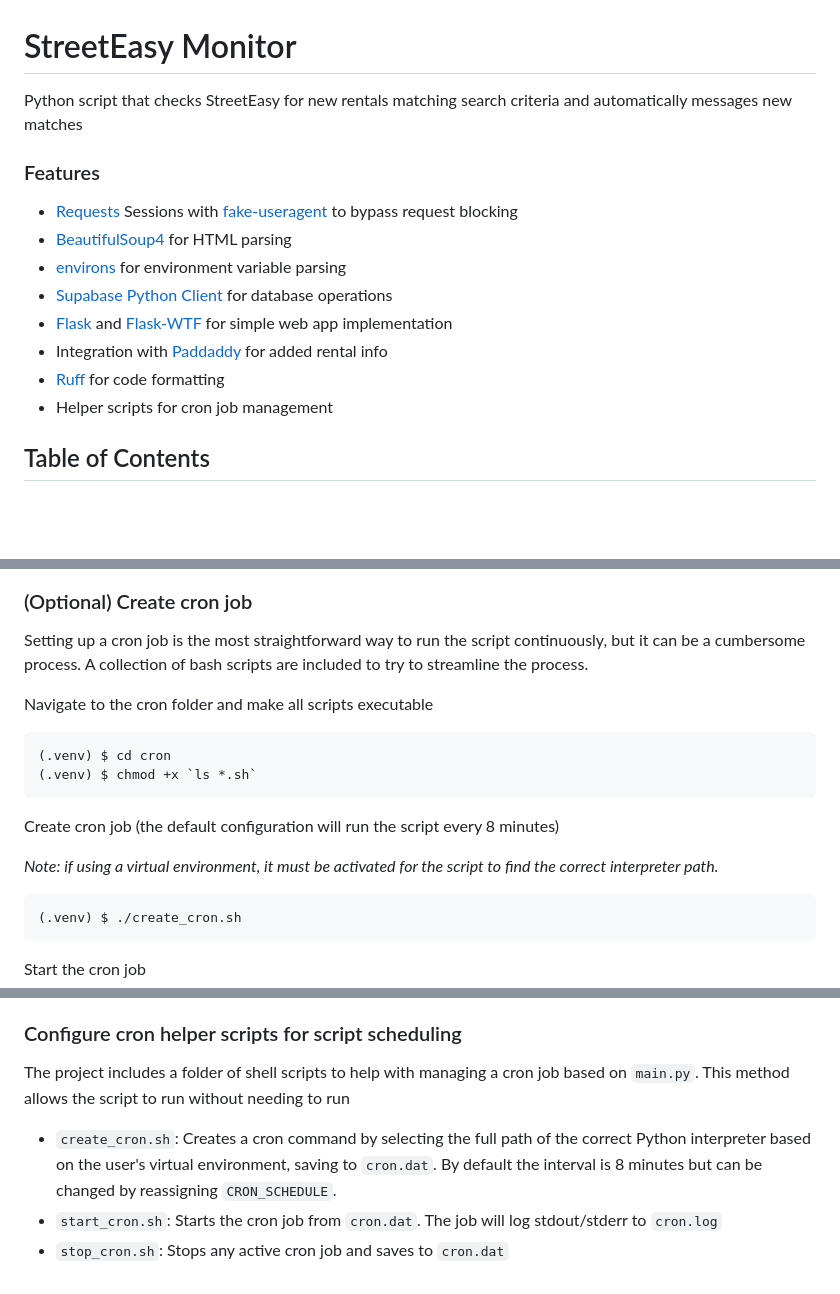
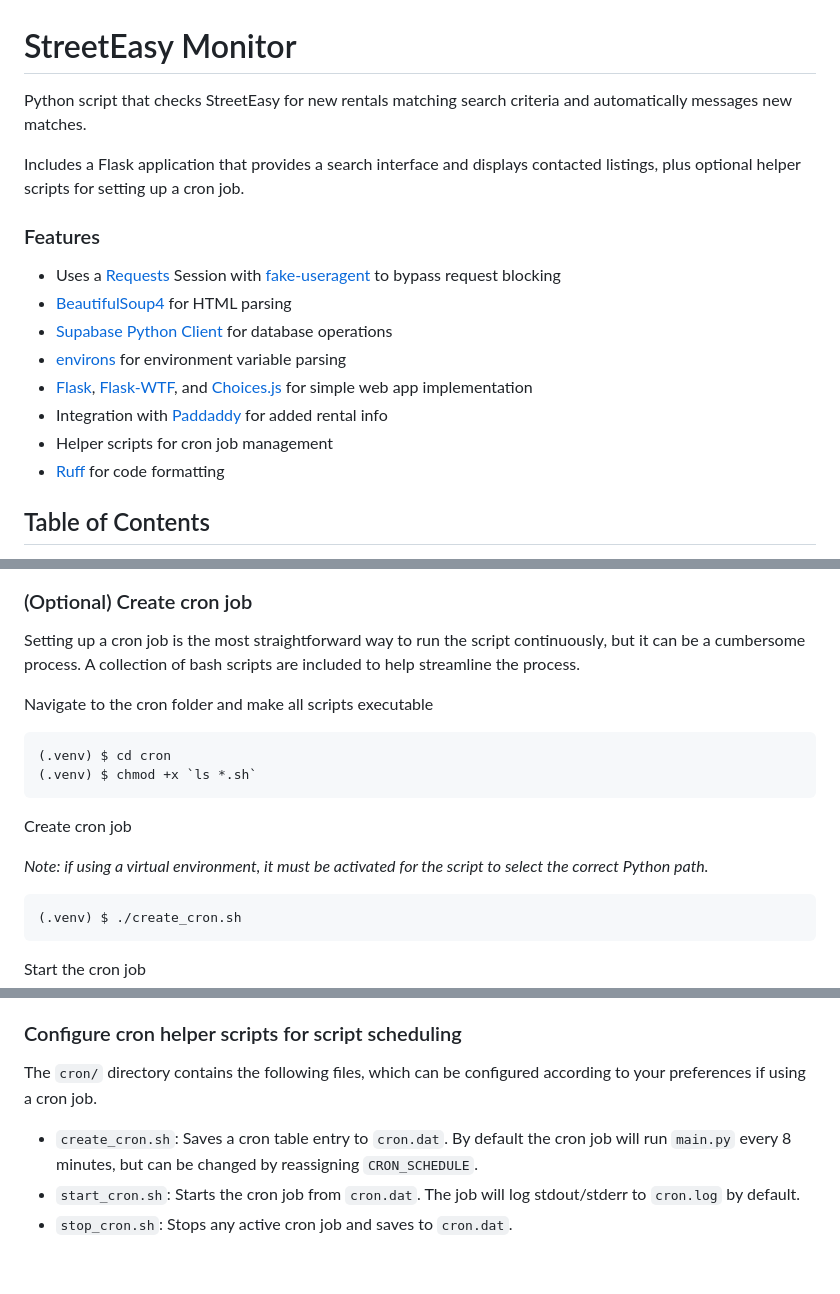
Before and after one commit to v13b9/streeteasy-monitor, a Markdown page: README.md, 3 parts joined by grey strips. GitHub-like rendering; blank space fills up the shorter version.

Commit message:
Refine README

````diff
--- a/README.md
+++ b/README.md
@@ -1,15 +1,17 @@
 # StreetEasy Monitor
-Python script that checks StreetEasy for new rentals matching search criteria and automatically messages new matches
+Python script that checks StreetEasy for new rentals matching search criteria and automatically messages new matches.
+
+Includes a Flask application that provides a search interface and displays contacted listings, plus optional helper scripts for setting up a cron job.
 
 ### Features
-- [Requests](https://pypi.org/project/requests/) Sessions with [fake-useragent](https://pypi.org/project/fake-useragent/) to bypass request blocking
+- Uses a [Requests](https://pypi.org/project/requests/) Session with [fake-useragent](https://pypi.org/project/fake-useragent/) to bypass request blocking
 - [BeautifulSoup4](https://pypi.org/project/beautifulsoup4/) for HTML parsing
+- [Supabase Python Client](https://github.com/supabase-community/supabase-py) for database operations
 - [environs](https://pypi.org/project/environs/) for environment variable parsing
-- [Supabase Python Client](https://github.com/supabase-community/supabase-py) for database operations
-- [Flask](https://flask.palletsprojects.com/en/3.0.x/) and [Flask-WTF](https://flask-wtf.readthedocs.io/en/1.2.x/) for simple web app implementation
+- [Flask](https://flask.palletsprojects.com/en/3.0.x/), [Flask-WTF](https://flask-wtf.readthedocs.io/en/1.2.x/), and [Choices.js](https://github.com/Choices-js/Choices) for simple web app implementation
 - Integration with [Paddaddy](https://paddaddy.app/) for added rental info
+- Helper scripts for cron job management
 - [Ruff](https://docs.astral.sh/ruff/) for code formatting
-- Helper scripts for cron job management
 
 ## Table of Contents
 - [Usage](#Usage)
@@ -37,7 +39,7 @@ When possible, listings link to their corresponding page on [Paddaddy](https://p
 ![screenshot](assets/screenshot.png)
 
 ### (Optional) Create cron job
-Setting up a cron job is the most straightforward way to run the script continuously, but it can be a cumbersome process. A collection of bash scripts are included to try to streamline the process.
+Setting up a cron job is the most straightforward way to run the script continuously, but it can be a cumbersome process. A collection of bash scripts are included to help streamline the process.
 
 Navigate to the cron folder and make all scripts executable
 ```bash
@@ -45,9 +47,9 @@ Navigate to the cron folder and make all scripts executable
 (.venv) $ chmod +x `ls *.sh`
 ```
 
-Create cron job (the default configuration will run the script every 8 minutes)
+Create cron job
 
-<i>Note: if using a virtual environment, it must be activated for the script to find the correct interpreter path.</i>
+<i>Note: if using a virtual environment, it must be activated for the script to select the correct Python path.</i>
 ```bash
 (.venv) $ ./create_cron.sh
 ```
@@ -142,7 +148,7 @@ filters = {
 In this example, the script will check for rentals priced between $1,000 and $4,500, with 1-2 bedrooms, in the neighborhoods of Bedford-Stuyvesant, Carroll Gardens, and the Upper East Side. "Featured" listings will be excluded, and so will any rentals with addresses on Fulton, Atlantic, or Herkimer, or in the Ocean Hill sub-neighborhood.
 
 ### Configure cron helper scripts for script scheduling
-The project includes a folder of shell scripts to help with managing a cron job based on `main.py`. This method allows the script to run without needing to run
-- `create_cron.sh`: Creates a cron command by selecting the full path of the correct Python interpreter based on the user's virtual environment, saving to `cron.dat`. By default the interval is 8 minutes but can be changed by reassigning `CRON_SCHEDULE`.
-- `start_cron.sh`: Starts the cron job from `cron.dat`. The job will log stdout/stderr to `cron.log`
-- `stop_cron.sh`: Stops any active cron job and saves to `cron.dat`
+The `cron/` directory contains the following files, which can be configured according to your preferences if using a cron job.
+- `create_cron.sh`: Saves a cron table entry to `cron.dat`. By default the cron job will run `main.py` every 8 minutes, but can be changed by reassigning `CRON_SCHEDULE`.
+- `start_cron.sh`: Starts the cron job from `cron.dat`. The job will log stdout/stderr to `cron.log` by default.
+- `stop_cron.sh`: Stops any active cron job and saves to `cron.dat`.
````
Also changed, not shown: other parts of README.md (+6 -2 lines).
